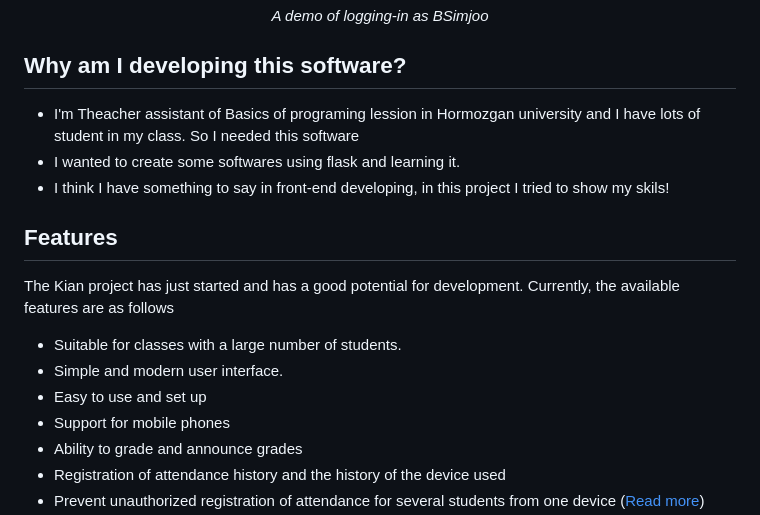
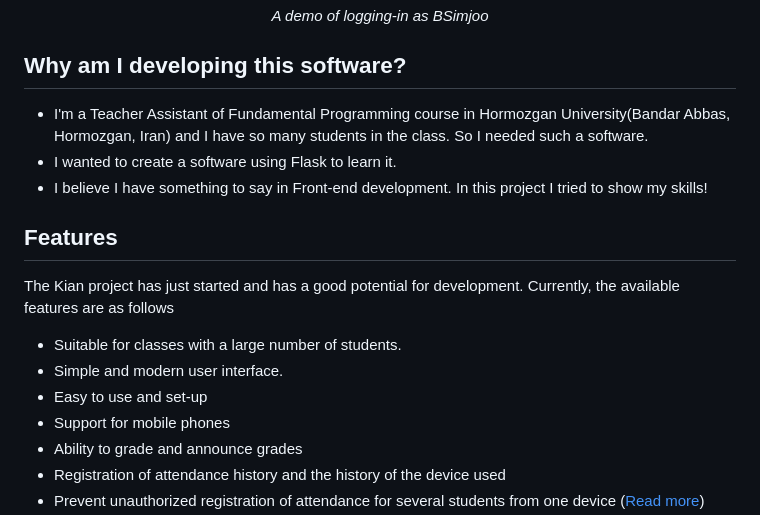
Before and after one commit to b-simjoo/kian-offline, a Markdown page: README.md, the part around the change. Drawn GitHub-style.

Commit message:
Improvements for the README

```diff
--- a/README.md
+++ b/README.md
@@ -20,15 +20,15 @@ https://user-images.githubusercontent.com/117530839/206903458-cf13800f-15a6-43e0
 </div>
 
 ## Why am I developing this software?
- - I'm Theacher assistant of Basics of programing lession in Hormozgan university and I have lots of student in my class. So I needed this software
- - I wanted to create some softwares using flask and learning it.
- - I think I have something to say in front-end developing, in this project I tried to show my skils!
+ - I'm a Teacher Assistant of Fundamental Programming course in Hormozgan University(Bandar Abbas, Hormozgan, Iran) and I have so many students in the class. So I needed such a software.
+ - I wanted to create a software using Flask to learn it.
+ - I believe I have something to say in Front-end development. In this project I tried to show my skills!
 
 ## Features
 The Kian project has just started and has a good potential for development. Currently, the available features are as follows
  - Suitable for classes with a large number of students.
  - Simple and modern user interface.
- - Easy to use and set up
+ - Easy to use and set-up
  - Support for mobile phones
  - Ability to grade and announce grades
  - Registration of attendance history and the history of the device used
```
